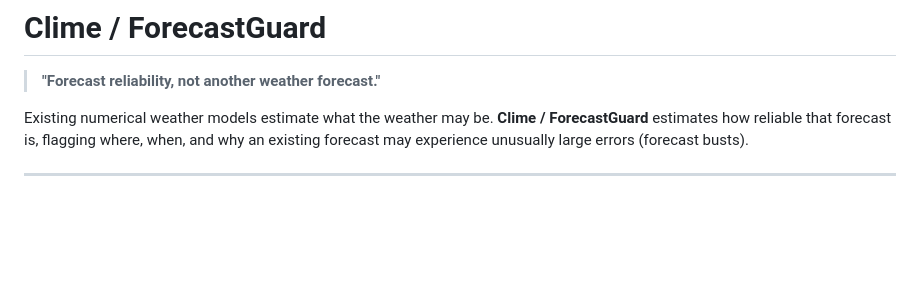
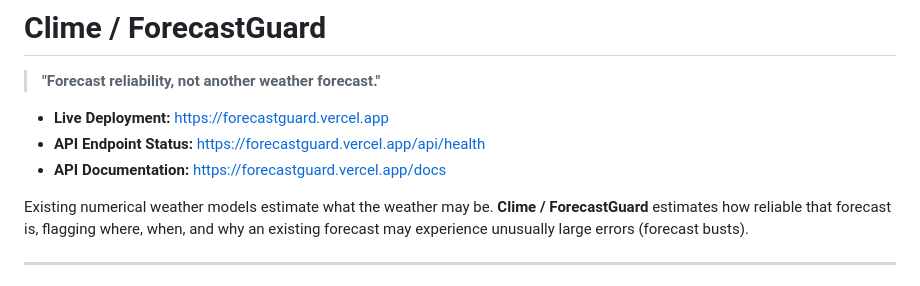
Before and after one commit to purohitkaran07/clime-forecastguard, a Markdown page: README.md, the part around the change. Rendered like a GitHub page; blank space fills up the shorter version.

Commit message:
Add live Vercel deployment links to README

```diff
--- a/README.md
+++ b/README.md
@@ -1,6 +1,10 @@
 # Clime / ForecastGuard
 
 > **"Forecast reliability, not another weather forecast."**
+
+* **Live Deployment:** [https://forecastguard.vercel.app](https://forecastguard.vercel.app)
+* **API Endpoint Status:** [https://forecastguard.vercel.app/api/health](https://forecastguard.vercel.app/api/health)
+* **API Documentation:** [https://forecastguard.vercel.app/docs](https://forecastguard.vercel.app/docs)
 
 Existing numerical weather models estimate what the weather may be. **Clime / ForecastGuard** estimates how reliable that forecast is, flagging where, when, and why an existing forecast may experience unusually large errors (forecast busts).
 
```
